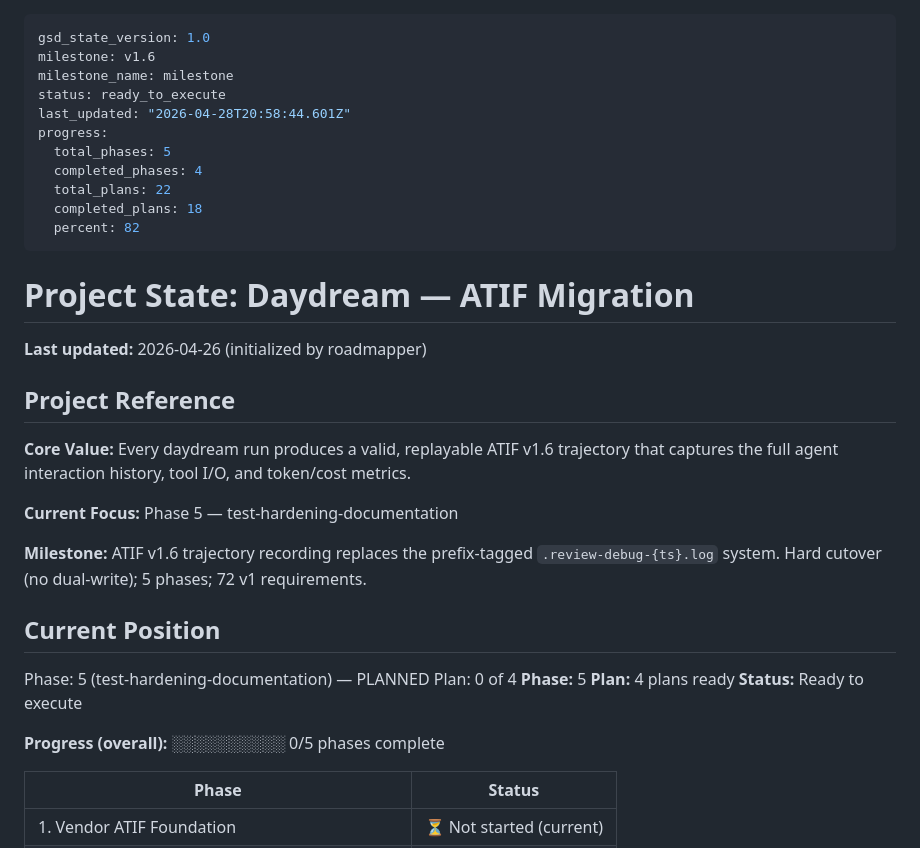
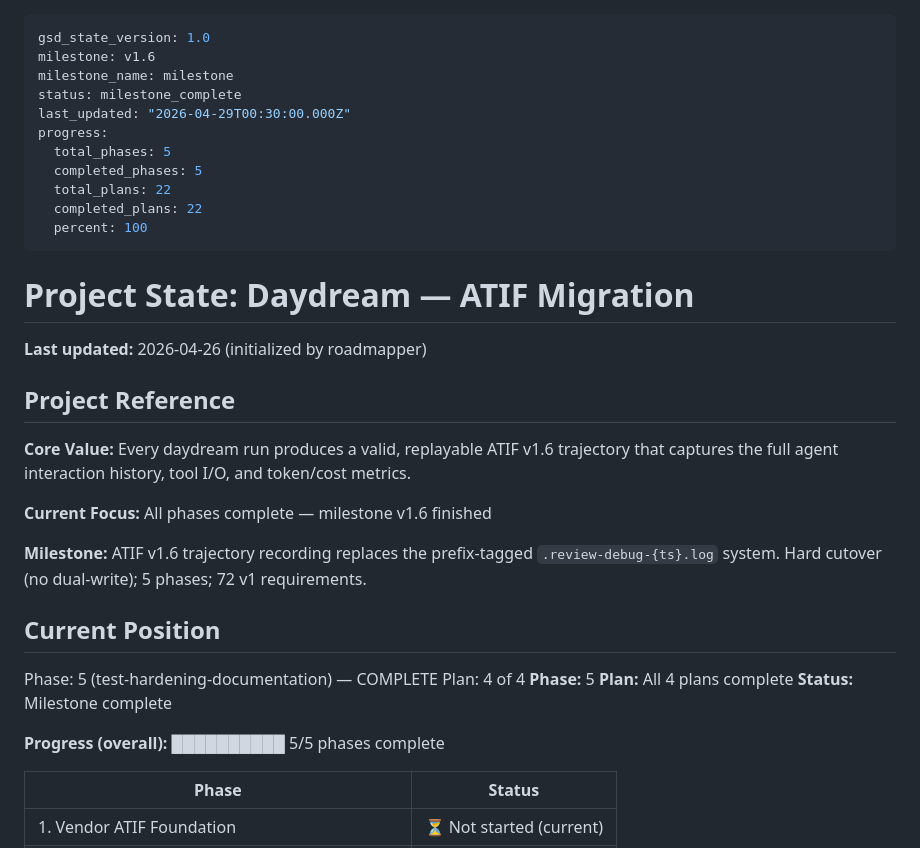
Before and after one commit to existential-birds/daydream, a Markdown page: .planning/STATE.md, the part around the change. GitHub-like rendering.

Commit message:
docs(phase-05): mark milestone v1.6 complete — all 5 phases finished

```diff
--- a/.planning/STATE.md
+++ b/.planning/STATE.md
@@ -2,14 +2,14 @@
 gsd_state_version: 1.0
 milestone: v1.6
 milestone_name: milestone
-status: ready_to_execute
-last_updated: "2026-04-28T20:58:44.601Z"
+status: milestone_complete
+last_updated: "2026-04-29T00:30:00.000Z"
 progress:
   total_phases: 5
-  completed_phases: 4
+  completed_phases: 5
   total_plans: 22
-  completed_plans: 18
-  percent: 82
+  completed_plans: 22
+  percent: 100
 ---
 
 # Project State: Daydream — ATIF Migration
@@ -20,19 +20,19 @@ progress:
 
 **Core Value:** Every daydream run produces a valid, replayable ATIF v1.6 trajectory that captures the full agent interaction history, tool I/O, and token/cost metrics.
 
-**Current Focus:** Phase 5 — test-hardening-documentation
+**Current Focus:** All phases complete — milestone v1.6 finished
 
 **Milestone:** ATIF v1.6 trajectory recording replaces the prefix-tagged `.review-debug-{ts}.log` system. Hard cutover (no dual-write); 5 phases; 72 v1 requirements.
 
 ## Current Position
 
-Phase: 5 (test-hardening-documentation) — PLANNED
-Plan: 0 of 4
+Phase: 5 (test-hardening-documentation) — COMPLETE
+Plan: 4 of 4
 **Phase:** 5
-**Plan:** 4 plans ready
-**Status:** Ready to execute
+**Plan:** All 4 plans complete
+**Status:** Milestone complete
 
-**Progress (overall):** ░░░░░░░░░░ 0/5 phases complete
+**Progress (overall):** ██████████ 5/5 phases complete
 
 | Phase | Status |
 |-------|--------|
```
